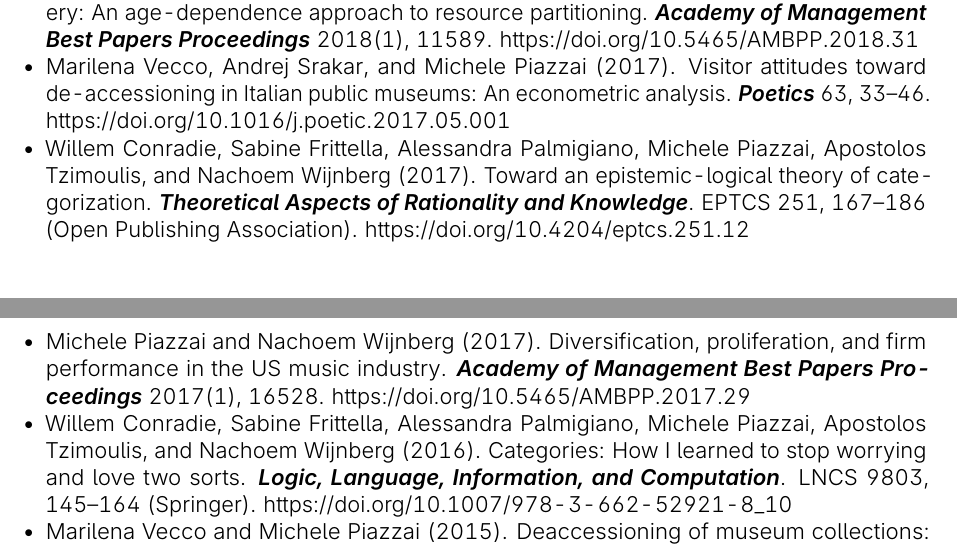
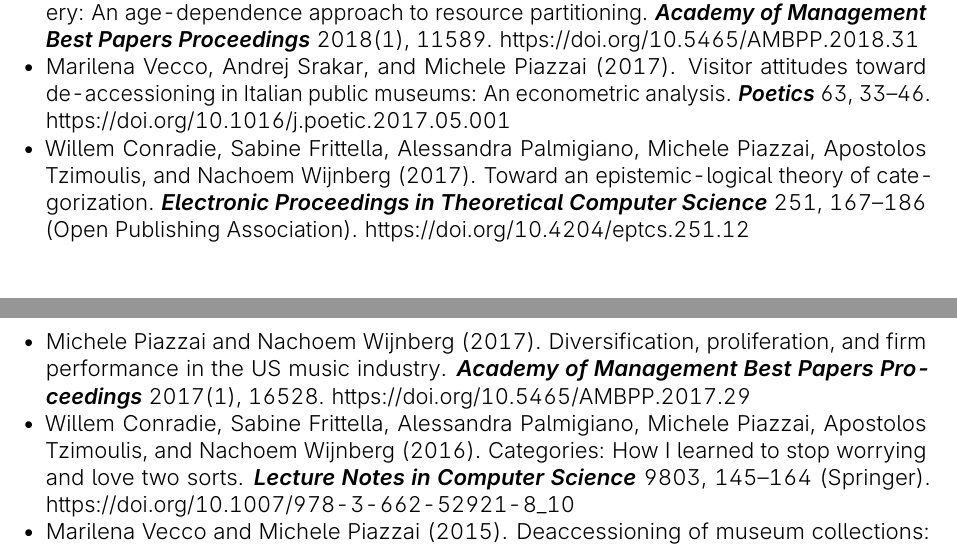
Before and after one commit to piazzai/piazzai.github.io, a LaTeX CV (cv.tex): two parts of pages 1 and 2 of 4, joined at a grey line, cut so that both start at the same text. Compiled offline with pdfLaTeX.

Commit message:
Simplify publication entries

```diff
--- a/cv.tex
+++ b/cv.tex
@@ -103,9 +103,9 @@
     \cvpub{Michele Piazzai and Marilena Vecco}{2020}{Deaccessioning}{Oxford Bibliographies in Anthropology}{}{doi.org/10.1093/obo/9780199766567-0246}
     \cvpub{Min Liu, Martina Montauti, and Michele Piazzai}{2018}{Old at heart, young at the periphery: An age-dependence approach to resource partitioning}{Academy of Management Best Papers Proceedings}{\ 2018(1), 11589}{doi.org/10.5465/AMBPP.2018.31}
     \cvpub{Marilena Vecco, Andrej Srakar, and Michele Piazzai}{2017}{Visitor attitudes toward de-accessioning in Italian public museums: An econometric analysis}{Poetics}{\ 63, 33--46}{doi.org/10.1016/j.poetic.2017.05.001}
-    \cvpub{Willem Conradie, Sabine Frittella, Alessandra Palmigiano, Michele Piazzai, Apostolos Tzimoulis, and Nachoem Wijnberg}{2017}{Toward an epistemic-logical theory of categorization}{Theoretical Aspects of Rationality and Knowledge}{. EPTCS 251, 167--186 (Open Publishing Association)}{doi.org/10.4204/eptcs.251.12}
+    \cvpub{Willem Conradie, Sabine Frittella, Alessandra Palmigiano, Michele Piazzai, Apostolos Tzimoulis, and Nachoem Wijnberg}{2017}{Toward an epistemic-logical theory of categorization}{Electronic Proceedings in Theoretical Computer Science}{\ 251, 167--186 (Open Publishing Association)}{doi.org/10.4204/eptcs.251.12}
     \cvpub{Michele Piazzai and Nachoem Wijnberg}{2017}{Diversification, proliferation, and firm performance in the US music industry}{Academy of Management Best Papers Proceedings}{\ 2017(1), 16528}{doi.org/10.5465/AMBPP.2017.29}
-    \cvpub{Willem Conradie, Sabine Frittella, Alessandra Palmigiano, Michele Piazzai, Apostolos Tzimoulis, and Nachoem Wijnberg}{2016}{Categories: How I learned to stop worrying and love two sorts}{Logic, Language, Information, and Computation}{. LNCS 9803, 145--164 (Springer)}{doi.org/10.1007/978-3-662-52921-8_10}
+    \cvpub{Willem Conradie, Sabine Frittella, Alessandra Palmigiano, Michele Piazzai, Apostolos Tzimoulis, and Nachoem Wijnberg}{2016}{Categories: How I learned to stop worrying and love two sorts}{Lecture Notes in Computer Science}{\ 9803, 145--164 (Springer)}{doi.org/10.1007/978-3-662-52921-8_10}
     \cvpub[?]{Marilena Vecco and Michele Piazzai}{2015}{Deaccessioning of museum collections: What do we know and where do we stand in Europe}{Journal of Cultural Heritage}{\ 16(2), 221--227}{doi.org/10.1016/j.culher.2014.03.007}
 \end{cvpubs}
 
```
